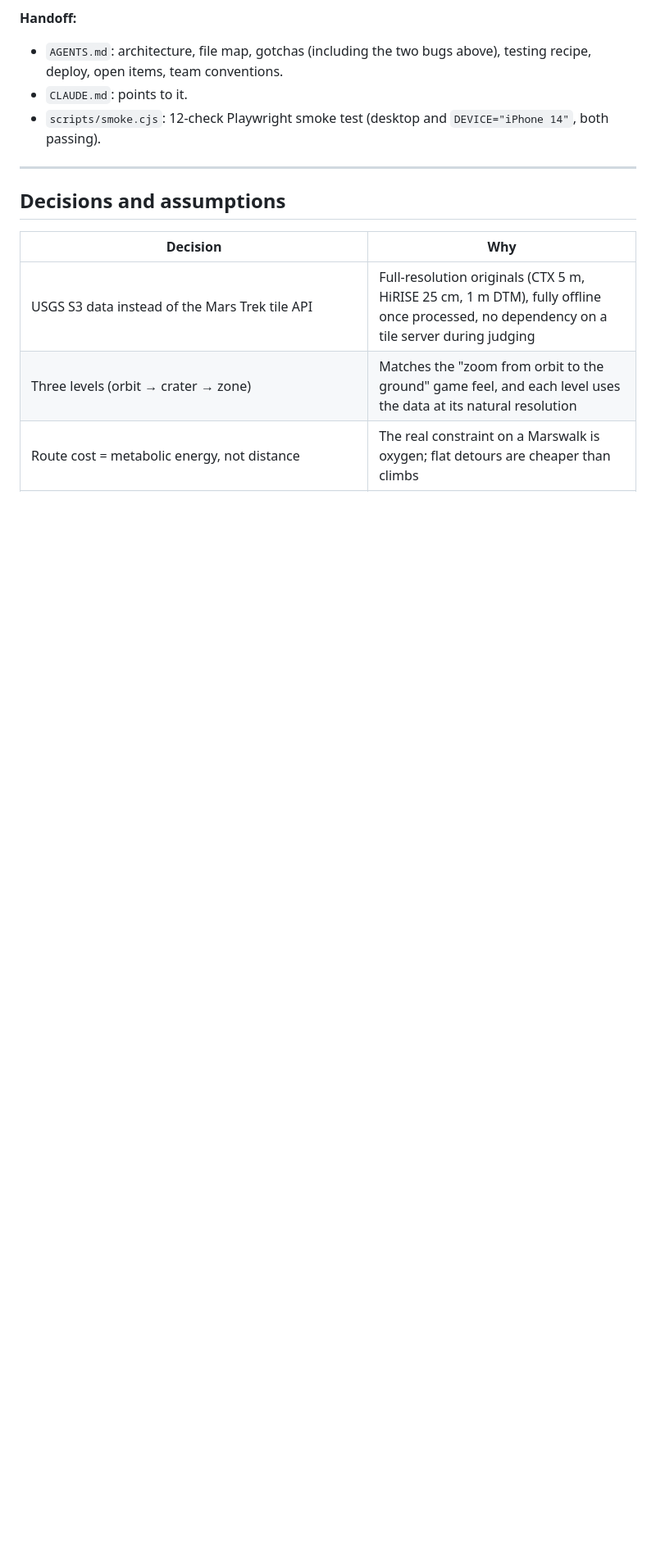
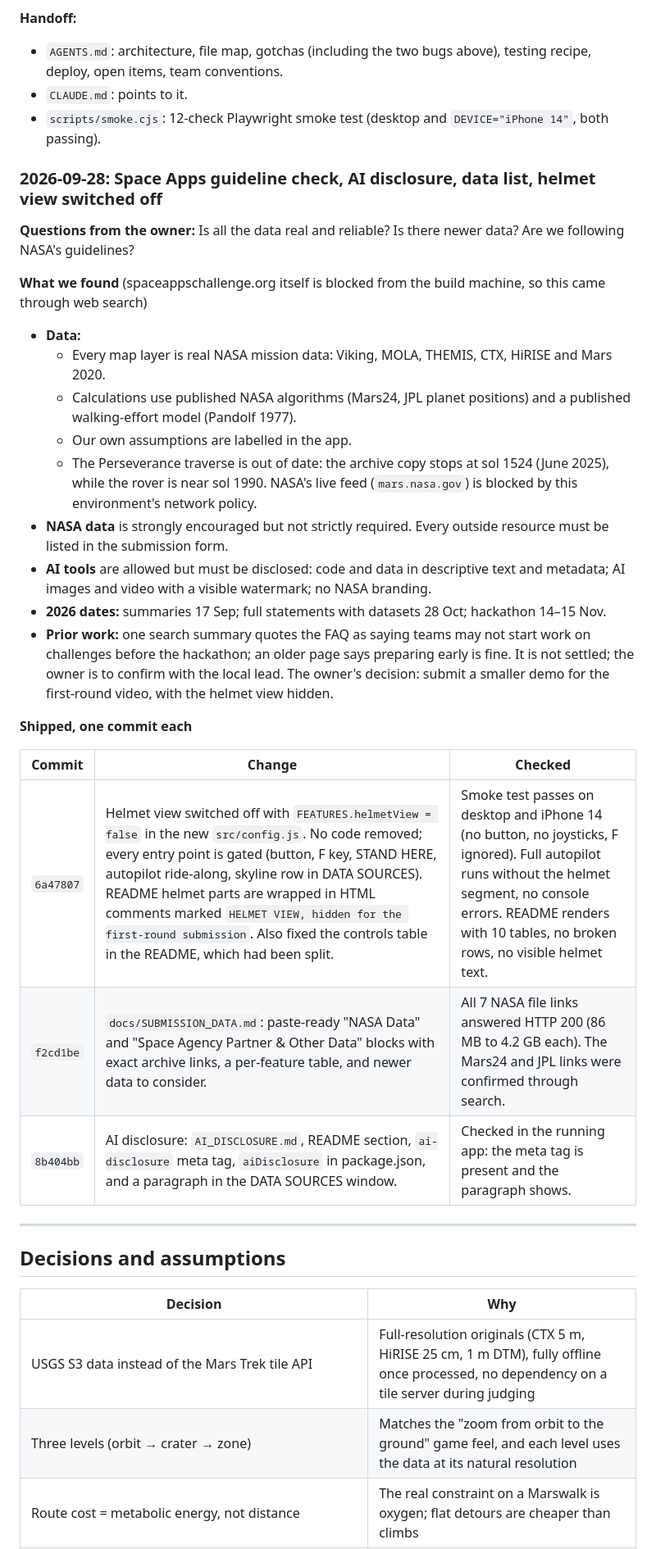
Before and after one commit to saracen66/the-sol-explorers, a Markdown page: PROJECT_LOG.md, the part around one of its changes. Shown at 82% size. GitHub-like rendering; blank space fills up the shorter version.

```diff
--- a/PROJECT_LOG.md
+++ b/PROJECT_LOG.md
@@ -282,6 +286,29 @@ Added mid-way: make the helmet view work on phones, landscape with game-style jo
 - `CLAUDE.md`: points to it.
 - `scripts/smoke.cjs`: 12-check Playwright smoke test (desktop and `DEVICE="iPhone 14"`, both passing).
 
+### 2026-09-28: Space Apps guideline check, AI disclosure, data list, helmet view switched off
+
+**Questions from the owner:** Is all the data real and reliable? Is there newer data? Are we following NASA's guidelines?
+
+**What we found** (spaceappschallenge.org itself is blocked from the build machine, so this came through web search)
+- **Data:**
+  - Every map layer is real NASA mission data: Viking, MOLA, THEMIS, CTX, HiRISE and Mars 2020.
+  - Calculations use published NASA algorithms (Mars24, JPL planet positions) and a published walking-effort model (Pandolf 1977).
+  - Our own assumptions are labelled in the app.
+  - The Perseverance traverse is out of date: the archive copy stops at sol 1524 (June 2025), while the rover is near sol 1990. NASA's live feed (`mars.nasa.gov`) is blocked by this environment's network policy.
+- **NASA data** is strongly encouraged but not strictly required. Every outside resource must be listed in the submission form.
+- **AI tools** are allowed but must be disclosed: code and data in descriptive text and metadata; AI images and video with a visible watermark; no NASA branding.
+- **2026 dates:** summaries 17 Sep; full statements with datasets 28 Oct; hackathon 14–15 Nov.
+- **Prior work:** one search summary quotes the FAQ as saying teams may not start work on challenges before the hackathon; an older page says preparing early is fine. It is not settled; the owner is to confirm with the local lead. The owner's decision: submit a smaller demo for the first-round video, with the helmet view hidden.
+
+**Shipped, one commit each**
+
+| Commit | Change | Checked |
+|---|---|---|
+| `6a47807` | Helmet view switched off with `FEATURES.helmetView = false` in the new `src/config.js`. No code removed; every entry point is gated (button, F key, STAND HERE, autopilot ride-along, skyline row in DATA SOURCES). README helmet parts are wrapped in HTML comments marked `HELMET VIEW, hidden for the first-round submission`. Also fixed the controls table in the README, which had been split. | Smoke test passes on desktop and iPhone 14 (no button, no joysticks, F ignored). Full autopilot runs without the helmet segment, no console errors. README renders with 10 tables, no broken rows, no visible helmet text. |
+| `f2cd1be` | `docs/SUBMISSION_DATA.md`: paste-ready "NASA Data" and "Space Agency Partner & Other Data" blocks with exact archive links, a per-feature table, and newer data to consider. | All 7 NASA file links answered HTTP 200 (86 MB to 4.2 GB each). The Mars24 and JPL links were confirmed through search. |
+| `8b404bb` | AI disclosure: `AI_DISCLOSURE.md`, README section, `ai-disclosure` meta tag, `aiDisclosure` in package.json, and a paragraph in the DATA SOURCES window. | Checked in the running app: the meta tag is present and the paragraph shows. |
+
 ---
 
 ## Decisions and assumptions
```
Also changed, not shown: other parts of PROJECT_LOG.md (+9 -0 lines), AGENTS.md (+5 -0 lines).
